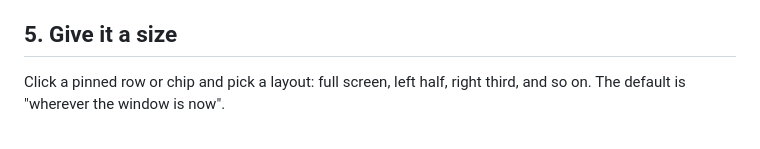
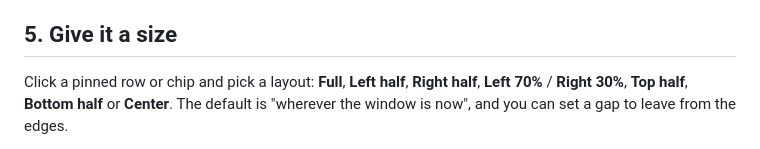
Before and after one commit to cnkndmr/Deskmap, a Markdown page: docs/guide.md, the part around one of its changes. Rendered like a GitHub page.

Commit message:
Match layout names in guide and promo texts to the real UI

```diff
--- a/docs/guide.md
+++ b/docs/guide.md
@@ -89,6 +89,8 @@ is how you say "no, this one lives on the monitor, desktop 3".
 
 ## 5. Give it a size
 
-Click a pinned row or chip and pick a layout: full screen, left half, right
-third, and so on. The default is "wherever the window is now".
+Click a pinned row or chip and pick a layout: **Full**, **Left half**,
+**Right half**, **Left 70%** / **Right 30%**, **Top half**, **Bottom half**
+or **Center**. The default is "wherever the window is now", and you can set
+a gap to leave from the edges.
 
```
Also changed, not shown: other parts of docs/guide.md (+1 -1 lines), docs/kilavuz.md (+5 -3 lines), docs/listing.md (+5 -5 lines).
